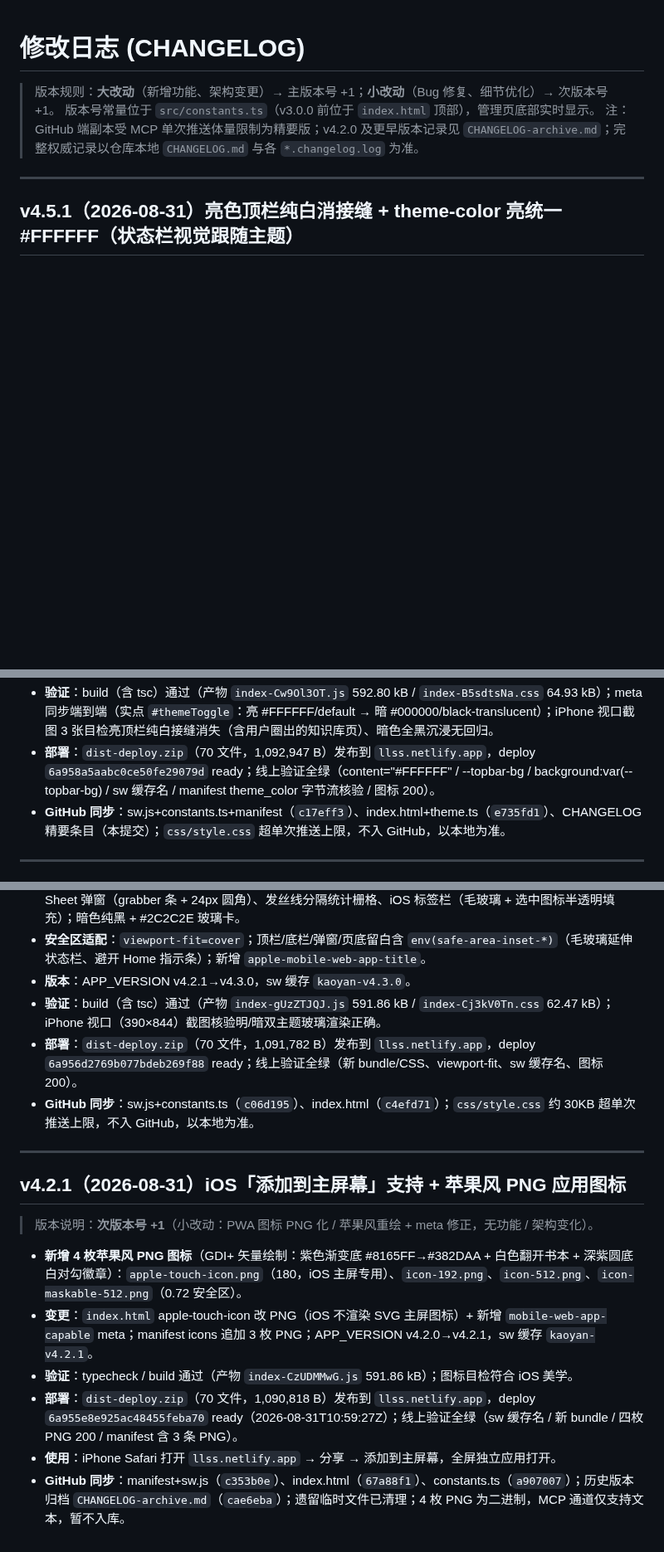
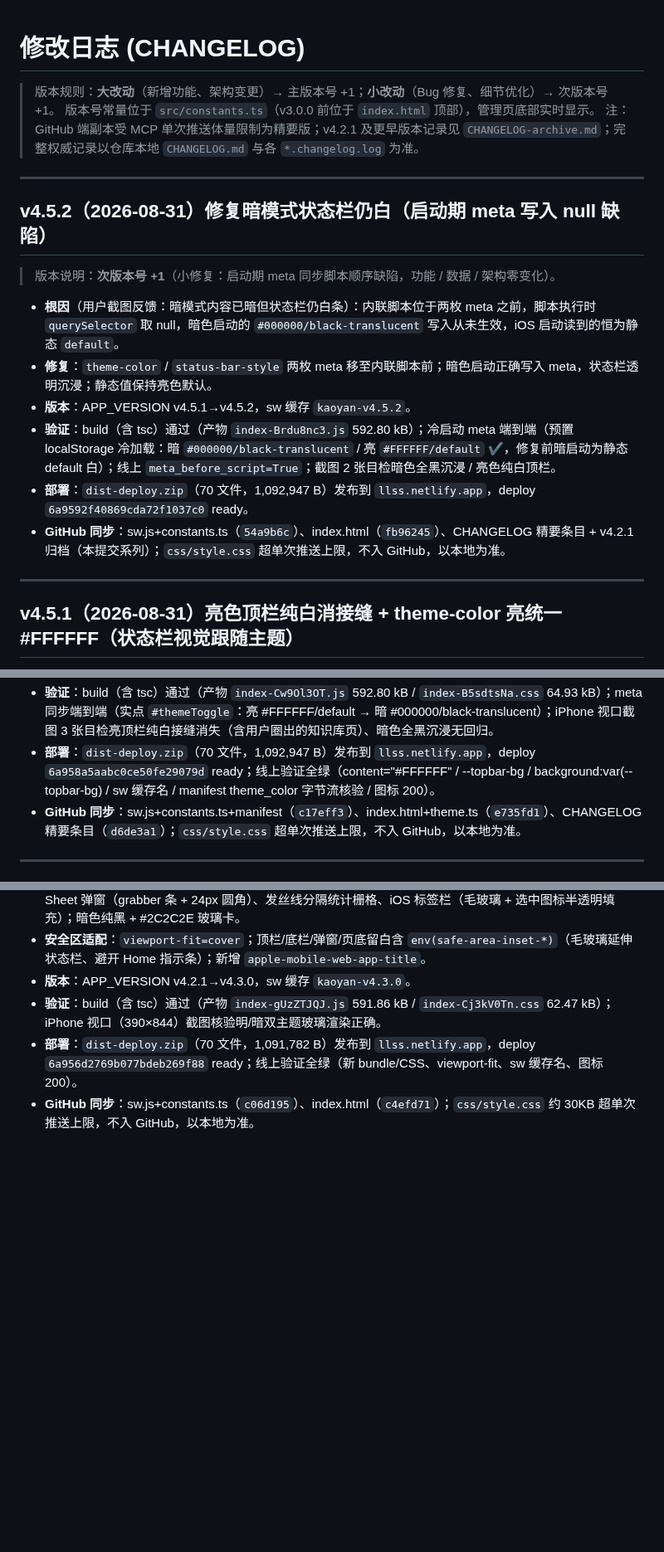
Before and after one commit to winston0510/kaoyan, a Markdown page: CHANGELOG.md, 3 parts joined by grey strips. Shown at 83% size. Drawn GitHub-style; blank space fills up the shorter version.

Commit message:
v4.5.2: CHANGELOG 追加精要条目（暗模式状态栏仍白修复）+ v4.2.1 下沉归档

```diff
--- a/CHANGELOG.md
+++ b/CHANGELOG.md
@@ -2,7 +2,19 @@
 
 > 版本规则：**大改动**（新增功能、架构变更）→ 主版本号 +1；**小改动**（Bug 修复、细节优化）→ 次版本号 +1。
 > 版本号常量位于 `src/constants.ts`（v3.0.0 前位于 `index.html` 顶部），管理页底部实时显示。
-> 注：GitHub 端副本受 MCP 单次推送体量限制为精要版；v4.2.0 及更早版本记录见 `CHANGELOG-archive.md`；完整权威记录以仓库本地 `CHANGELOG.md` 与各 `*.changelog.log` 为准。
+> 注：GitHub 端副本受 MCP 单次推送体量限制为精要版；v4.2.1 及更早版本记录见 `CHANGELOG-archive.md`；完整权威记录以仓库本地 `CHANGELOG.md` 与各 `*.changelog.log` 为准。
+
+---
+
+## v4.5.2（2026-08-31）修复暗模式状态栏仍白（启动期 meta 写入 null 缺陷）
+
+> 版本说明：**次版本号 +1**（小修复：启动期 meta 同步脚本顺序缺陷，功能 / 数据 / 架构零变化）。
+- **根因**（用户截图反馈：暗模式内容已暗但状态栏仍白条）：内联脚本位于两枚 meta 之前，脚本执行时 `querySelector` 取 null，暗色启动的 `#000000/black-translucent` 写入从未生效，iOS 启动读到的恒为静态 `default`。
+- **修复**：`theme-color` / `status-bar-style` 两枚 meta 移至内联脚本前；暗色启动正确写入 meta，状态栏透明沉浸；静态值保持亮色默认。
+- **版本**：APP_VERSION v4.5.1→v4.5.2，sw 缓存 `kaoyan-v4.5.2`。
+- **验证**：build（含 tsc）通过（产物 `index-Brdu8nc3.js` 592.80 kB）；冷启动 meta 端到端（预置 localStorage 冷加载：暗 `#000000/black-translucent` / 亮 `#FFFFFF/default` ✔，修复前暗启动为静态 default 白）；线上 `meta_before_script=True`；截图 2 张目检暗色全黑沉浸 / 亮色纯白顶栏。
+- **部署**：`dist-deploy.zip`（70 文件，1,092,947 B）发布到 `llss.netlify.app`，deploy `6a9592f40869cda72f1037c0` ready。
+- **GitHub 同步**：sw.js+constants.ts（`54a9b6c`）、index.html（`fb96245`）、CHANGELOG 精要条目 + v4.2.1 归档（本提交系列）；`css/style.css` 超单次推送上限，不入 GitHub，以本地为准。
 
 ---
 
@@ -14,7 +26,7 @@
 - **版本**：APP_VERSION v4.5.0→v4.5.1，sw 缓存 `kaoyan-v4.5.1`。
 - **验证**：build（含 tsc）通过（产物 `index-Cw9Ol3OT.js` 592.80 kB / `index-B5sdtsNa.css` 64.93 kB）；meta 同步端到端（实点 `#themeToggle`：亮 #FFFFFF/default → 暗 #000000/black-translucent）；iPhone 视口截图 3 张目检亮顶栏纯白接缝消失（含用户圈出的知识库页）、暗色全黑沉浸无回归。
 - **部署**：`dist-deploy.zip`（70 文件，1,092,947 B）发布到 `llss.netlify.app`，deploy `6a958a5aabc0ce50fe29079d` ready；线上验证全绿（content="#FFFFFF" / --topbar-bg / background:var(--topbar-bg) / sw 缓存名 / manifest theme_color 字节流核验 / 图标 200）。
-- **GitHub 同步**：sw.js+constants.ts+manifest（`c17eff3`）、index.html+theme.ts（`e735fd1`）、CHANGELOG 精要条目（本提交）；`css/style.css` 超单次推送上限，不入 GitHub，以本地为准。
+- **GitHub 同步**：sw.js+constants.ts+manifest（`c17eff3`）、index.html+theme.ts（`e735fd1`）、CHANGELOG 精要条目（`d6de3a1`）；`css/style.css` 超单次推送上限，不入 GitHub，以本地为准。
 
 ---
 
@@ -57,15 +69,3 @@
 - **验证**：build（含 tsc）通过（产物 `index-gUzZTJQJ.js` 591.86 kB / `index-Cj3kV0Tn.css` 62.47 kB）；iPhone 视口（390×844）截图核验明/暗双主题玻璃渲染正确。
 - **部署**：`dist-deploy.zip`（70 文件，1,091,782 B）发布到 `llss.netlify.app`，deploy `6a956d2769b077bdeb269f88` ready；线上验证全绿（新 bundle/CSS、viewport-fit、sw 缓存名、图标 200）。
 - **GitHub 同步**：sw.js+constants.ts（`c06d195`）、index.html（`c4efd71`）；`css/style.css` 约 30KB 超单次推送上限，不入 GitHub，以本地为准。
-
----
-
-## v4.2.1（2026-08-31）iOS「添加到主屏幕」支持 + 苹果风 PNG 应用图标
-
-> 版本说明：**次版本号 +1**（小改动：PWA 图标 PNG 化 / 苹果风重绘 + meta 修正，无功能 / 架构变化）。
-- **新增 4 枚苹果风 PNG 图标**（GDI+ 矢量绘制：紫色渐变底 #8165FF→#382DAA + 白色翻开书本 + 深紫圆底白对勾徽章）：`apple-touch-icon.png`（180，iOS 主屏专用）、`icon-192.png`、`icon-512.png`、`icon-maskable-512.png`（0.72 安全区）。
-- **变更**：`index.html` apple-touch-icon 改 PNG（iOS 不渲染 SVG 主屏图标）+ 新增 `mobile-web-app-capable` meta；manifest icons 追加 3 枚 PNG；APP_VERSION v4.2.0→v4.2.1，sw 缓存 `kaoyan-v4.2.1`。
-- **验证**：typecheck / build 通过（产物 `index-CzUDMMwG.js` 591.86 kB）；图标目检符合 iOS 美学。
-- **部署**：`dist-deploy.zip`（70 文件，1,090,818 B）发布到 `llss.netlify.app`，deploy `6a955e8e925ac48455feba70` ready（2026-08-31T10:59:27Z）；线上验证全绿（sw 缓存名 / 新 bundle / 四枚 PNG 200 / manifest 含 3 条 PNG）。
-- **使用**：iPhone Safari 打开 `llss.netlify.app` → 分享 → 添加到主屏幕，全屏独立应用打开。
-- **GitHub 同步**：manifest+sw.js（`c353b0e`）、index.html（`67a88f1`）、constants.ts（`a907007`）；历史版本归档 `CHANGELOG-archive.md`（`cae6eba`）；遗留临时文件已清理；4 枚 PNG 为二进制，MCP 通道仅支持文本，暂不入库。
```
